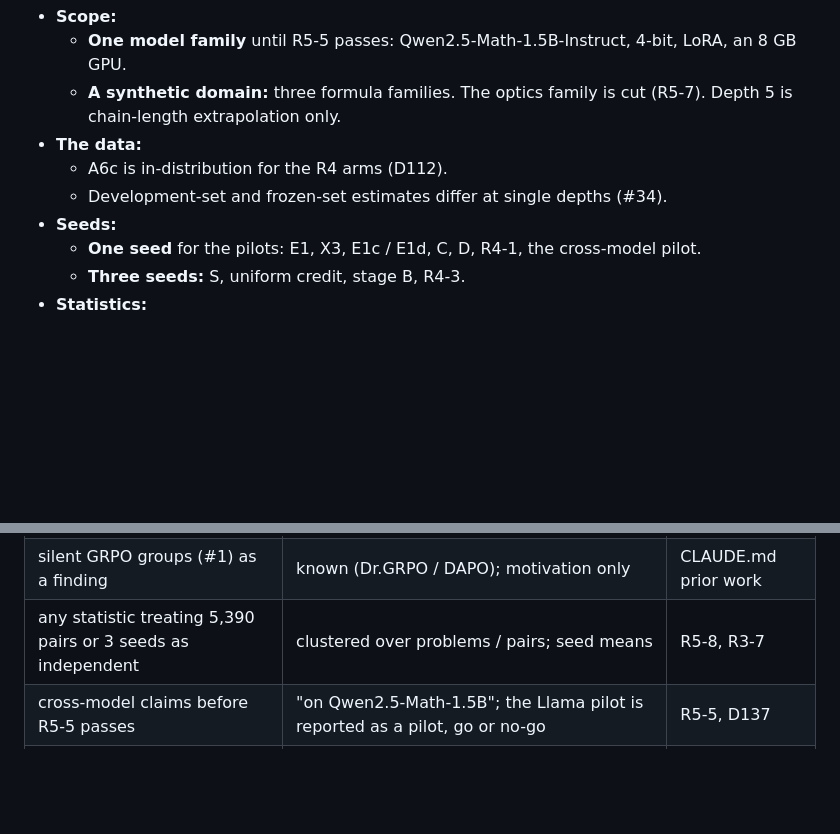
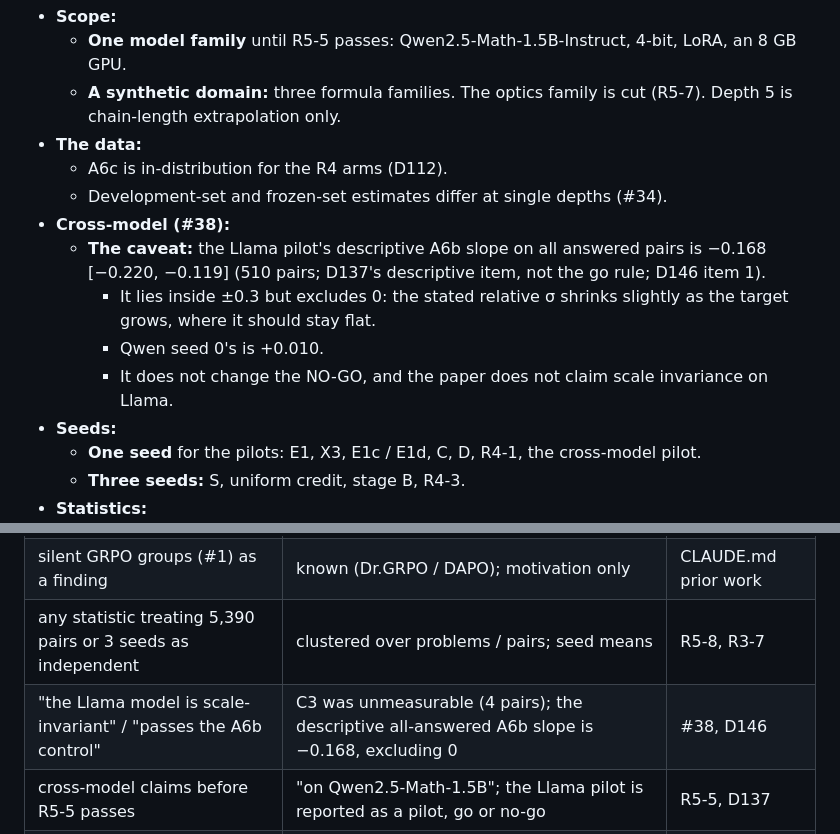
Before and after one commit to RaghhavMalani/operation-physics, a Markdown page: docs/paper_outline.md, 2 parts joined by grey strips. Rendered like a GitHub page; blank space fills up the shorter version.

Commit message:
Paper outline: the Llama pilot's descriptive A6b slope (-0.168, excludes 0) in the limitations, and a claim to avoid (D146 item 1; your decision)
Co-Authored-By: Claude Opus 5.5 <noreply@anthropic.com>

```diff
--- a/docs/paper_outline.md
+++ b/docs/paper_outline.md
@@ -225,6 +225,13 @@ A6c + A6b.
 - **The data:**
   - A6c is in-distribution for the R4 arms (D112).
   - Development-set and frozen-set estimates differ at single depths (#34).
+- **Cross-model (#38):**
+  - **The caveat:** the Llama pilot's descriptive A6b slope on all answered pairs is −0.168 [−0.220, −0.119] (510 pairs;
+    D137's descriptive item, not the go rule; D146 item 1).
+    - It lies inside ±0.3 but excludes 0: the stated relative σ shrinks slightly as the target grows, where it should
+      stay flat.
+    - Qwen seed 0's is +0.010.
+    - It does not change the NO-GO, and the paper does not claim scale invariance on Llama.
 - **Seeds:**
   - **One seed** for the pilots: E1, X3, E1c / E1d, C, D, R4-1, the cross-model pilot.
   - **Three seeds:** S, uniform credit, stage B, R4-3.
@@ -283,5 +290,6 @@ D54, D57, D92, D135).
 | "CRPS as an RL reward is our contribution" | DAR uses CRPS over rollouts; ours is a stated σ against a known σ\* | CLAUDE.md prior work |
 | silent GRPO groups (#1) as a finding | known (Dr.GRPO / DAPO); motivation only | CLAUDE.md prior work |
 | any statistic treating 5,390 pairs or 3 seeds as independent | clustered over problems / pairs; seed means | R5-8, R3-7 |
+| "the Llama model is scale-invariant" / "passes the A6b control" | C3 was unmeasurable (4 pairs); the descriptive all-answered A6b slope is −0.168, excluding 0 | #38, D146 |
 | cross-model claims before R5-5 passes | "on Qwen2.5-Math-1.5B"; the Llama pilot is reported as a pilot, go or no-go | R5-5, D137 |
 | "the generator's σ\* was validated" without the history | the gate failed twice and passed under the amended FINAL rule (D54, D57) | #9, #11, #12 |
```
